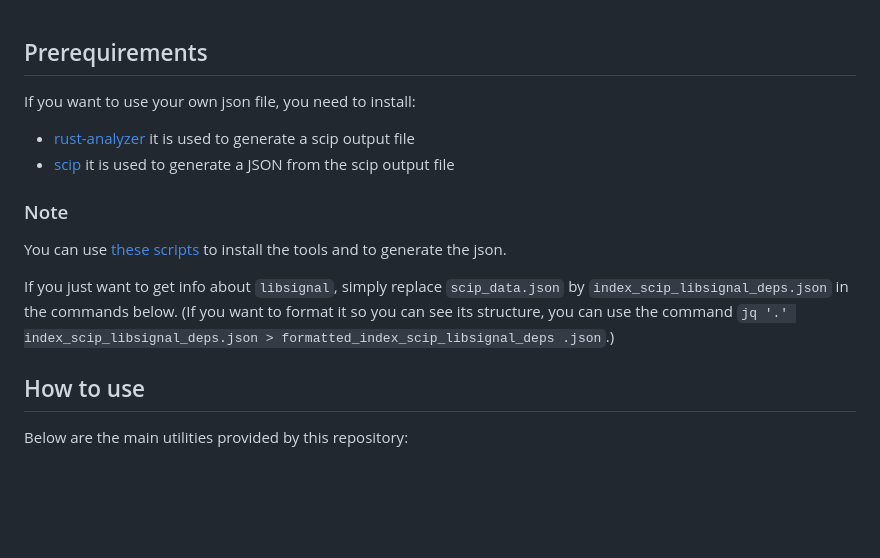
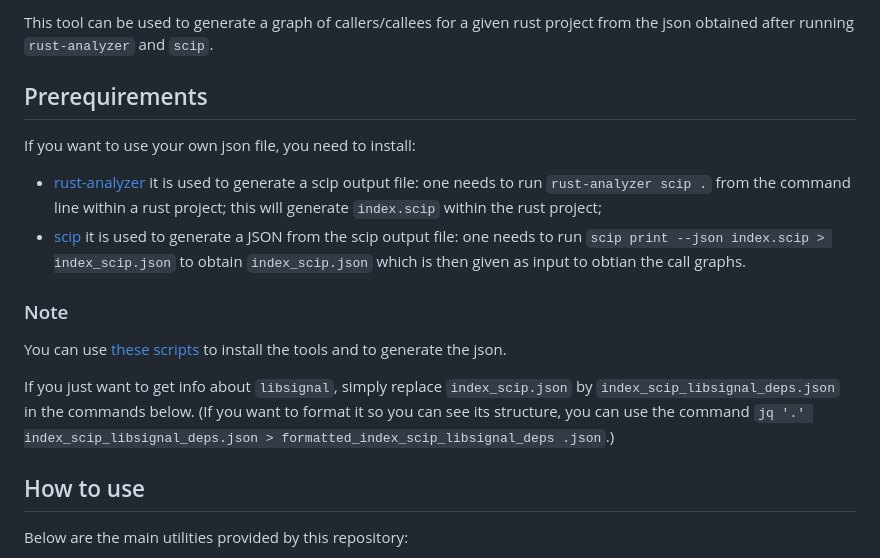
Before and after one commit to Beneficial-AI-Foundation/scip-callgraph, a Markdown page: README.md, the part around the change. GitHub-like rendering; blank space fills up the shorter version.

Commit message:
Update README.md Co-Authored-By: Claude Opus 4.5 <noreply@anthropic.com>

```diff
--- a/README.md
+++ b/README.md
@@ -1,14 +1,16 @@
+This tool can be used to generate a graph of callers/callees for a given rust project from the json obtained after running `rust-analyzer` and `scip`.
+
 ## Prerequirements
 
 If you want to use your own json file, you need to install:
 
-- [rust-analyzer](https://rust-analyzer.github.io/book/installation.html) it is used to generate a scip output file
-- [scip](https://github.com/sourcegraph/scip) it is used to generate a JSON from the scip output file
+- [rust-analyzer](https://rust-analyzer.github.io/book/installation.html) it is used to generate a scip output file: one needs to run `rust-analyzer scip .` from the command line within a rust project; this will generate `index.scip` within the rust project;
+- [scip](https://github.com/sourcegraph/scip) it is used to generate a JSON from the scip output file: one needs to run `scip print --json index.scip > index_scip.json` to obtain `index_scip.json` which is then given as input to obtian the call graphs.
 
 ### Note
 You can use [these scripts](https://github.com/Beneficial-AI-Foundation/installers_for_various_tools) to install the tools and to generate the json.
 
-If you just want to get info about `libsignal`, simply replace `scip_data.json` by `index_scip_libsignal_deps.json` in the commands below. (If you want to format it so you can see its structure, you can use the command `jq '.' index_scip_libsignal_deps.json > formatted_index_scip_libsignal_deps
+If you just want to get info about `libsignal`, simply replace `index_scip.json` by `index_scip_libsignal_deps.json` in the commands below. (If you want to format it so you can see its structure, you can use the command `jq '.' index_scip_libsignal_deps.json > formatted_index_scip_libsignal_deps
 .json`.)
 
 ## How to use
```
